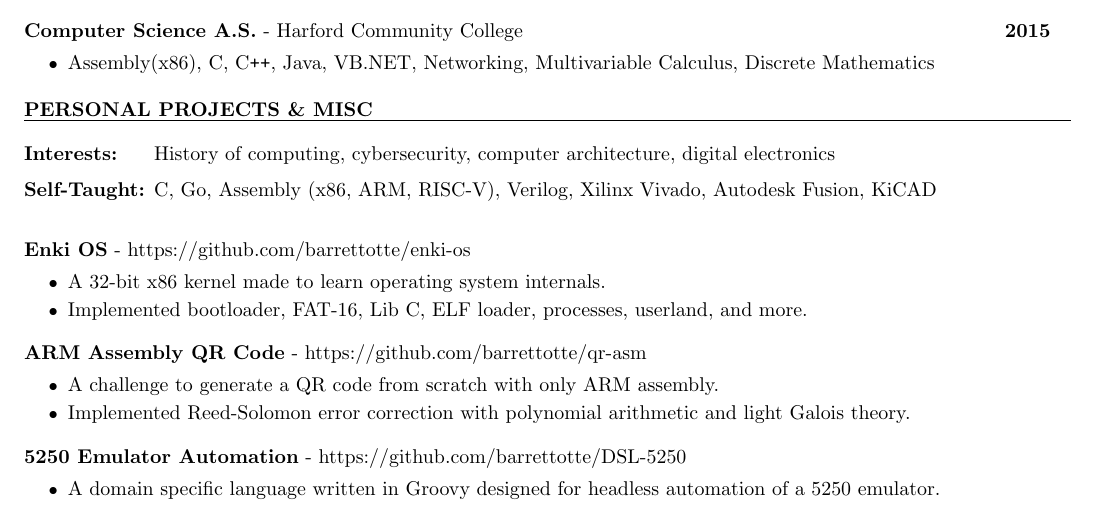
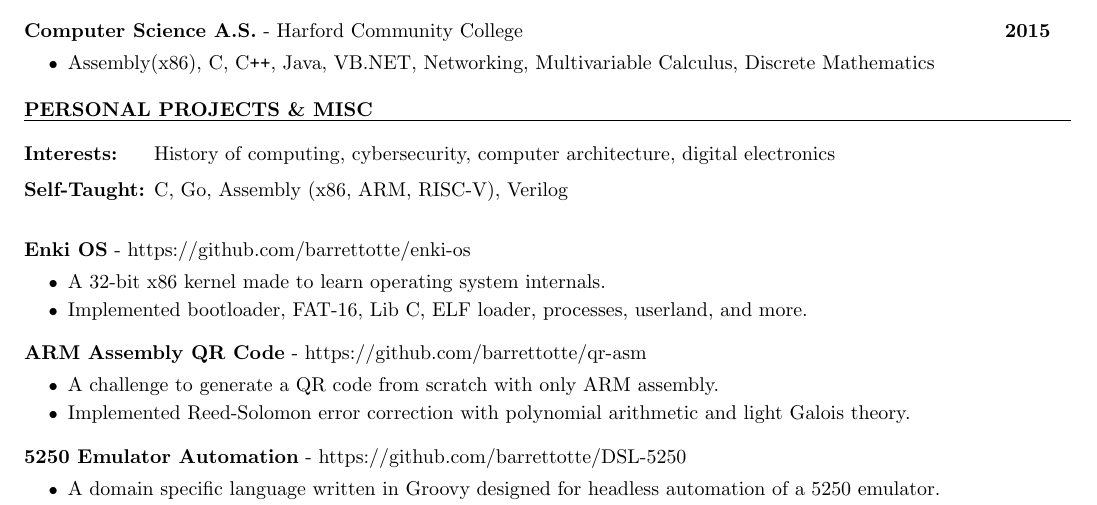
Before and after one commit to barrettotte/resume, a LaTeX CV (src/resume.tex): part of the page, cut so that both start at the same text. The pictures show the PDF file barrettotte-resume.pdf that the author committed with the source.

Commit message:
tweaks self-taught

```diff
--- a/src/resume.tex
+++ b/src/resume.tex
@@ -150,7 +150,7 @@
     \resumeheader{PERSONAL PROJECTS \& MISC}
 
         \interests{Interests:}{History of computing, cybersecurity, computer architecture, digital electronics}
-        \interests{Self-Taught:}{C, Go, Assembly (x86, ARM, RISC-V), Verilog, Xilinx Vivado, Autodesk Fusion, KiCAD}
+        \interests{Self-Taught:}{C, Go, Assembly (x86, ARM, RISC-V), Verilog}
         \vspace*{12pt}
 
         \project{Enki OS}{https://github.com/barrettotte/enki-os}{}
```
Also changed, not shown: barrettotte-resume.pdf.
